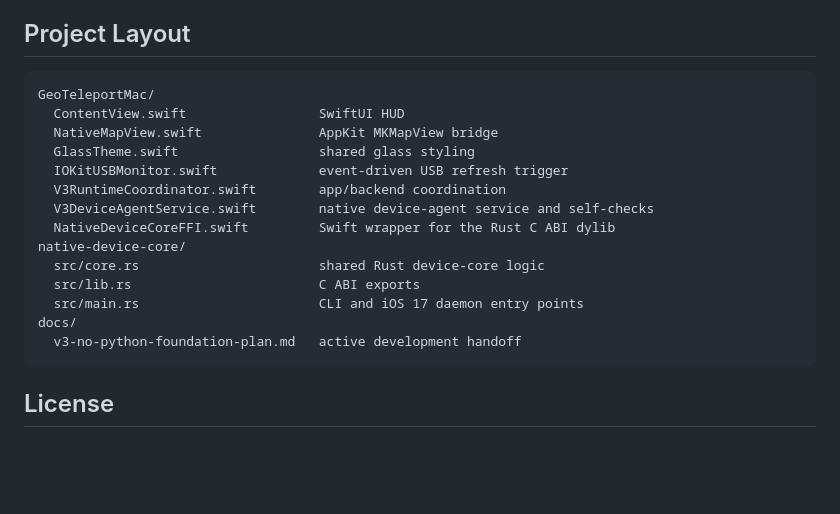
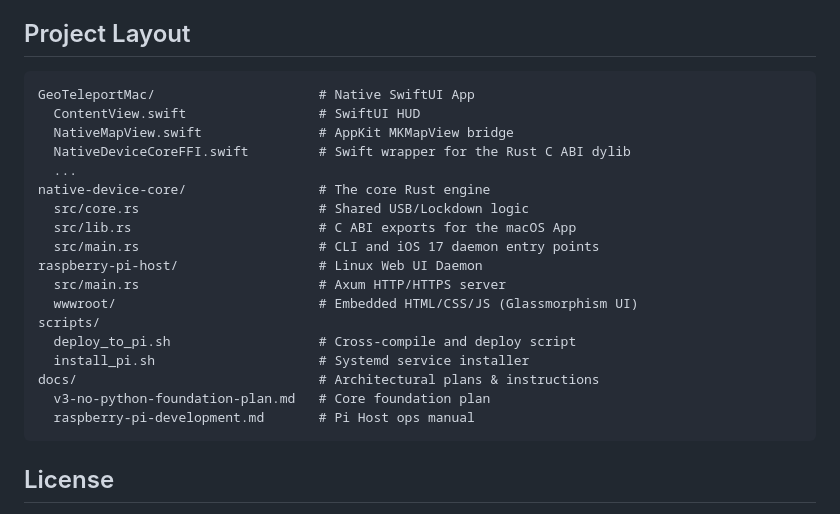
Before and after one commit to gyzhuang-eng/GeoTeleportMac, a Markdown page: README.md, the part around one of its changes. GitHub-like rendering; blank space fills up the shorter version.

````diff
--- a/README.md
+++ b/README.md
@@ -72,20 +67,24 @@ This is a temporary distribution choice for this build, not a Mac App Store flow
 ## Project Layout
 
 ```text
-GeoTeleportMac/
-  ContentView.swift                 SwiftUI HUD
-  NativeMapView.swift               AppKit MKMapView bridge
-  GlassTheme.swift                  shared glass styling
-  IOKitUSBMonitor.swift             event-driven USB refresh trigger
-  V3RuntimeCoordinator.swift        app/backend coordination
-  V3DeviceAgentService.swift        native device-agent service and self-checks
-  NativeDeviceCoreFFI.swift         Swift wrapper for the Rust C ABI dylib
-native-device-core/
-  src/core.rs                       shared Rust device-core logic
-  src/lib.rs                        C ABI exports
-  src/main.rs                       CLI and iOS 17 daemon entry points
-docs/
-  v3-no-python-foundation-plan.md   active development handoff
+GeoTeleportMac/                     # Native SwiftUI App
+  ContentView.swift                 # SwiftUI HUD
+  NativeMapView.swift               # AppKit MKMapView bridge
+  NativeDeviceCoreFFI.swift         # Swift wrapper for the Rust C ABI dylib
+  ...
+native-device-core/                 # The core Rust engine
+  src/core.rs                       # Shared USB/Lockdown logic
+  src/lib.rs                        # C ABI exports for the macOS App
+  src/main.rs                       # CLI and iOS 17 daemon entry points
+raspberry-pi-host/                  # Linux Web UI Daemon
+  src/main.rs                       # Axum HTTP/HTTPS server
+  wwwroot/                          # Embedded HTML/CSS/JS (Glassmorphism UI)
+scripts/
+  deploy_to_pi.sh                   # Cross-compile and deploy script
+  install_pi.sh                     # Systemd service installer
+docs/                               # Architectural plans & instructions
+  v3-no-python-foundation-plan.md   # Core foundation plan
+  raspberry-pi-development.md       # Pi Host ops manual
 ```
 
 ## License
````
Also changed, not shown: other parts of README.md (+45 -50 lines).
